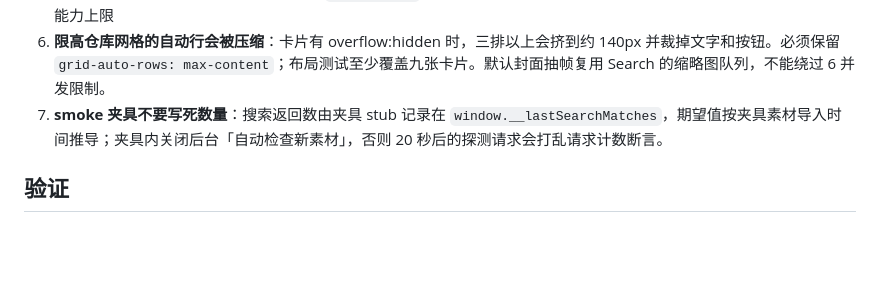
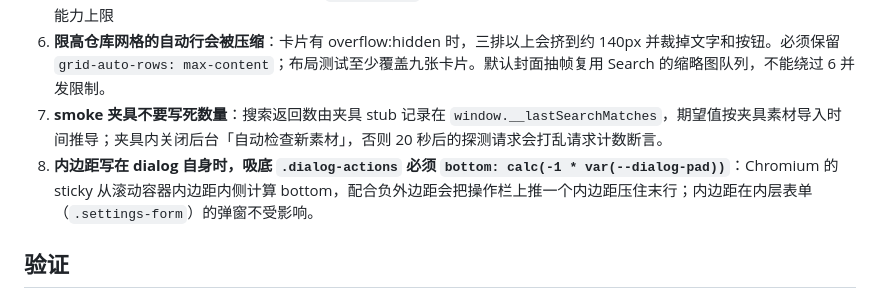
Before and after one commit to zyc2pi/eagle-video-semantic-search, a Markdown page: AGENT.md, the part around the change. GitHub-like rendering; blank space fills up the shorter version.

```diff
--- a/AGENT.md
+++ b/AGENT.md
@@ -90,6 +90,7 @@ Eagle（素材管理软件）的窗口插件，提供视频的语义检索：中
 5. Eagle 无"文件夹视图内滚动到素材"API；`item.open()` 永远跳"全部"视图。定位=预选中+folder.open+延迟重选，已是能力上限
 6. **限高仓库网格的自动行会被压缩**：卡片有 overflow:hidden 时，三排以上会挤到约 140px 并裁掉文字和按钮。必须保留 `grid-auto-rows: max-content`；布局测试至少覆盖九张卡片。默认封面抽帧复用 Search 的缩略图队列，不能绕过 6 并发限制。
 7. **smoke 夹具不要写死数量**：搜索返回数由夹具 stub 记录在 `window.__lastSearchMatches`，期望值按夹具素材导入时间推导；夹具内关闭后台「自动检查新素材」，否则 20 秒后的探测请求会打乱请求计数断言。
+8. **内边距写在 dialog 自身时，吸底 `.dialog-actions` 必须 `bottom: calc(-1 * var(--dialog-pad))`**：Chromium 的 sticky 从滚动容器内边距内侧计算 bottom，配合负外边距会把操作栏上推一个内边距压住末行；内边距在内层表单（`.settings-form`）的弹窗不受影响。
 
 ## 验证
 
```
Also changed, not shown: README.md (+52 -5 lines), docs/images/screenshots/feedback-menu.png (added), docs/images/screenshots/filter.png (added), docs/images/screenshots/search-preview.png (added), docs/images/screenshots/sequence.png (added), docs/images/screenshots/topic-light.png (added), docs/images/screenshots/warehouse.png (added), 2 other files.
